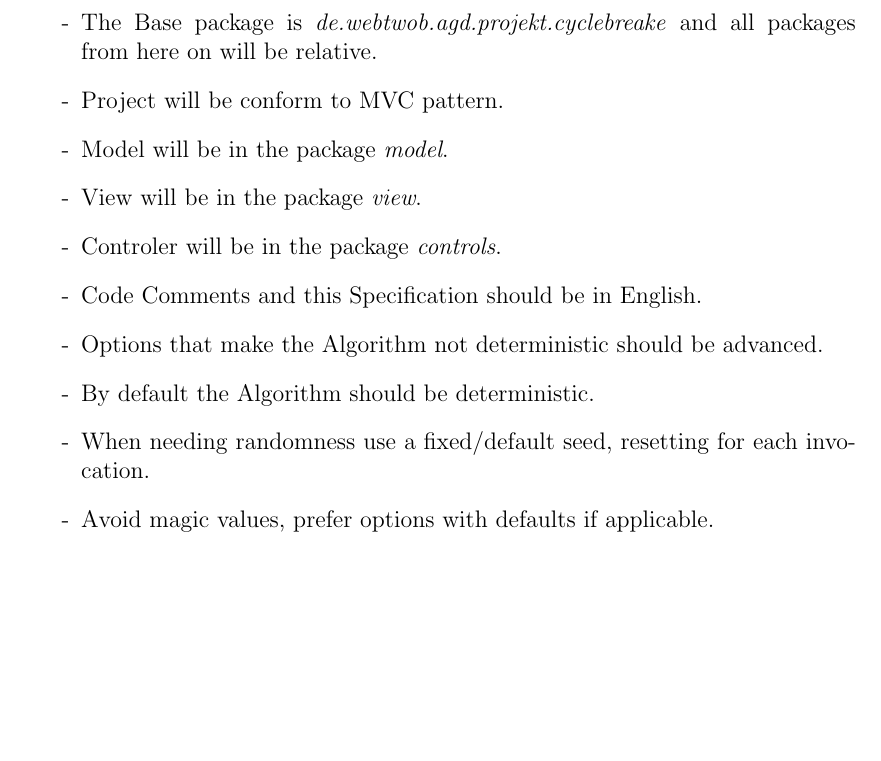
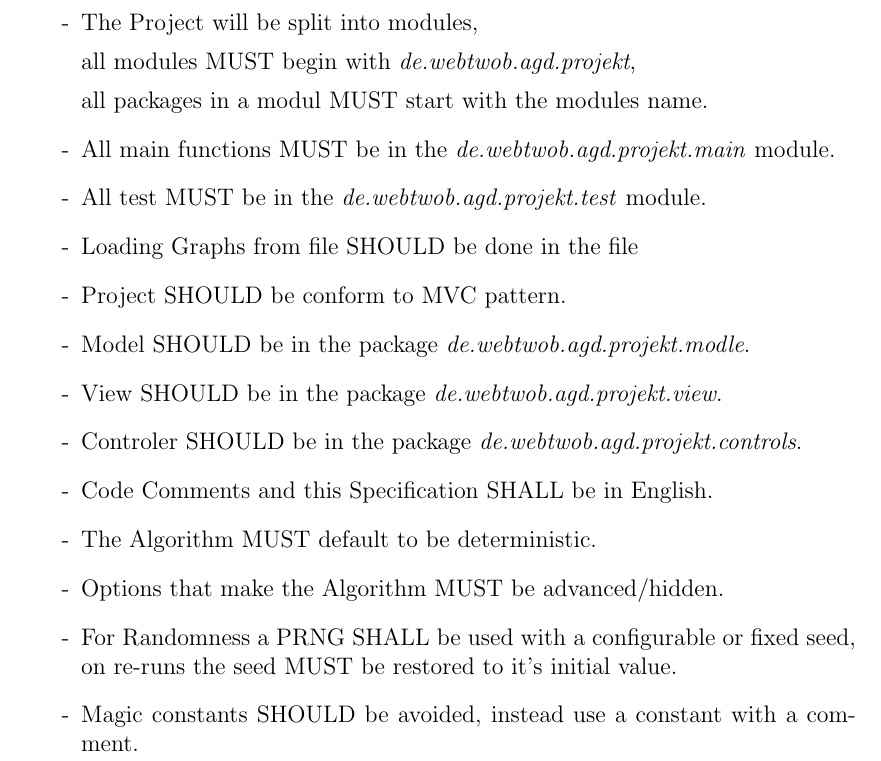
Before and after one commit to BB20101997/AGD-Project, a LaTeX document (Latex/Specs.tex, which reads Latex/parts/Guidlines.tex): part of page 2 of 11, cut at the place of the change, the shorter picture padded with empty space. Compiled offline with pdfLaTeX.

Commit message:
Now using key words based on RFC 2119 https://www.ietf.org/rfc/rfc2119.txt

```diff
--- a/Latex/parts/Guidlines.tex
+++ b/Latex/parts/Guidlines.tex
@@ -1,14 +1,36 @@
 \section{Guidlines}
 
+\newcommand{\basemodule}[1][]{\textit{de.webtwob.agd.projekt#1}}
+
 \begin{list}{-}{}
-\item The Base package is \textit{de.webtwob.agd.projekt.cyclebreake} and all packages from here on will be relative.
-\item Project will be conform to MVC pattern.
-\item Model will be in the package \textit{model}.
-\item View will be in the package \textit{view}.
-\item Controler will be in the package \textit{controls}.
-\item Code Comments and this Specification should be in English.
-\item Options that make the Algorithm not deterministic should be advanced.
-\item By default the Algorithm should be deterministic.
-\item When needing randomness use a fixed/default seed, resetting for each invocation.
-\item Avoid magic values, prefer options with defaults if applicable.
+\item The Project will be split into modules,
+
+all modules MUST begin with \basemodule,
+
+all packages in a modul MUST start with the modules name.
+
+\item All main functions MUST be in the \basemodule[.main] module.
+
+\item All test MUST be in the \basemodule[.test] module.
+
+\item Loading Graphs from file SHOULD be done in the file
+
+\item Project SHOULD be conform to MVC pattern.
+
+\item Model SHOULD be in the package \basemodule[.modle].
+
+\item View SHOULD be in the package \basemodule[.view].
+
+\item Controler SHOULD be in the package \basemodule[.controls].
+
+\item Code Comments and this Specification SHALL be in English.
+
+\item The Algorithm MUST default to be deterministic.
+
+\item Options that make the Algorithm MUST be advanced/hidden.
+
+\item For Randomness a PRNG SHALL be used with a configurable or fixed seed,
+on re-runs the seed MUST be restored to it's initial value.
+
+\item Magic constants SHOULD be avoided, instead use a constant with a comment.
 \end{list}
```
